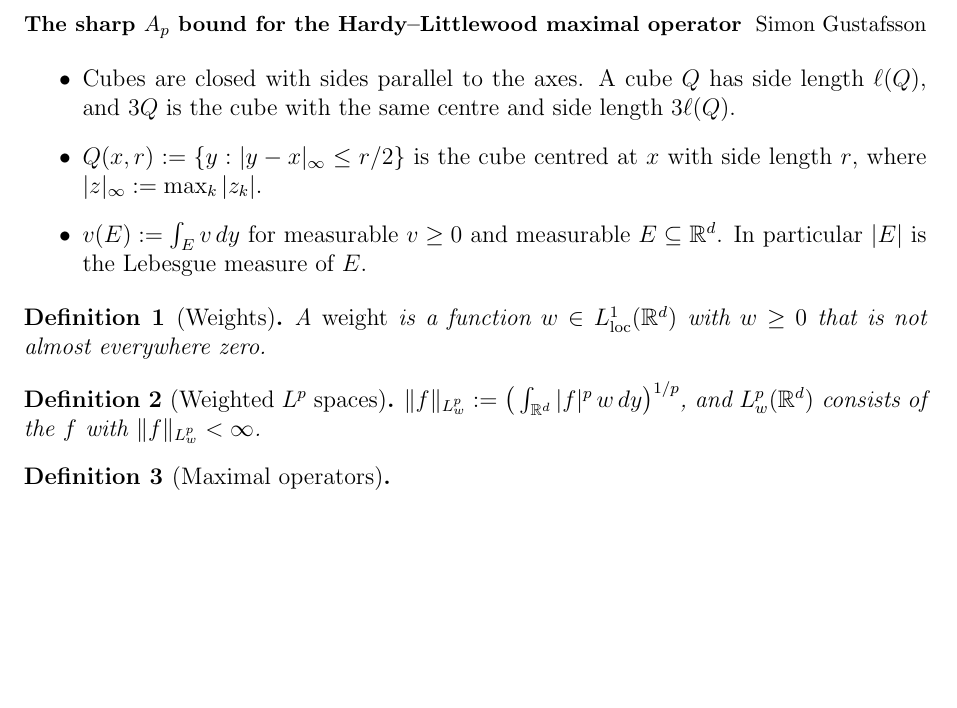
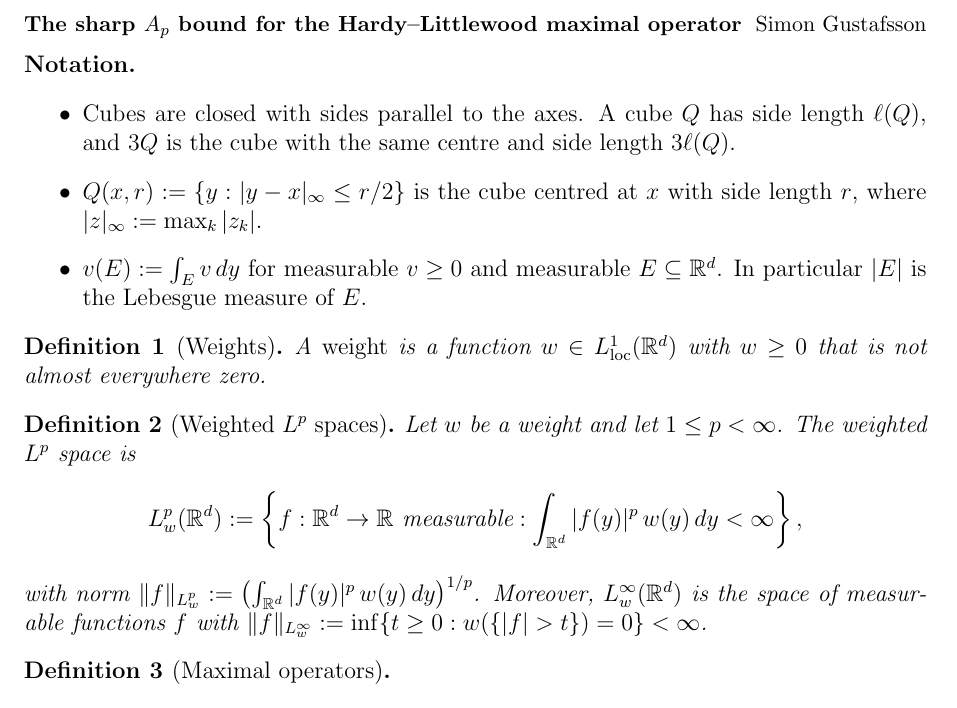
Before and after one commit to gilbertbrandow/MATP32, a LaTeX document (project/handout.tex): part of the page, cut so that both start at the same text, the shorter picture padded with empty space. Compiled offline with pdfLaTeX.

Commit message:
Minor touches to handout

```diff
--- a/project/handout.tex
+++ b/project/handout.tex
@@ -23,6 +23,8 @@
 \begin{document}
 \noindent{\small\textbf{The sharp $A_p$ bound for the Hardy--Littlewood maximal operator} \hfill Simon Gustafsson}
 
+\medskip
+\noindent\textbf{Notation.}
 \begin{itemize}
   \item Cubes are closed with sides parallel to the axes. A cube $Q$ has side length $\ell(Q)$, and $3Q$ is the cube with the same centre and side length $3\ell(Q)$.
   \item $Q(x,r) := \{y : |y - x|_\infty \le r/2\}$ is the cube centred at $x$ with side length $r$, where $|z|_\infty := \max_{k} |z_k|$.
@@ -33,7 +35,11 @@
 A \emph{weight} is a function $w \in L^1_{\mathrm{loc}}(\mathbb{R}^d)$ with $w \ge 0$ that is not almost everywhere zero.
 \end{definition}
 \begin{definition}[Weighted $L^p$ spaces]
-$\|f\|_{L^p_w} := \big( \int_{\mathbb{R}^d} |f|^p\, w\,dy \big)^{1/p}$, and $L^p_w(\mathbb{R}^d)$ consists of the $f$ with $\|f\|_{L^p_w} < \infty$.
+Let $w$ be a weight and let $1 \le p < \infty$. The weighted $L^p$ space is
+\[
+  L^p_w(\mathbb{R}^d) := \left\{ f : \mathbb{R}^d \to \mathbb{R} \text{ measurable} : \int_{\mathbb{R}^d} |f(y)|^p\, w(y)\,dy < \infty \right\},
+\]
+with norm $\|f\|_{L^p_w} := \left( \int_{\mathbb{R}^d} |f(y)|^p\, w(y)\,dy \right)^{1/p}$. Moreover, $L^\infty_w(\mathbb{R}^d)$ is the space of measurable functions $f$ with $\|f\|_{L^\infty_w} := \inf\{ t \ge 0 : w(\{|f| > t\}) = 0 \} < \infty$.
 \end{definition}
 \begin{definition}[Maximal operators]
 \[
```
Also changed, not shown: project/pdf/handout.pdf.
